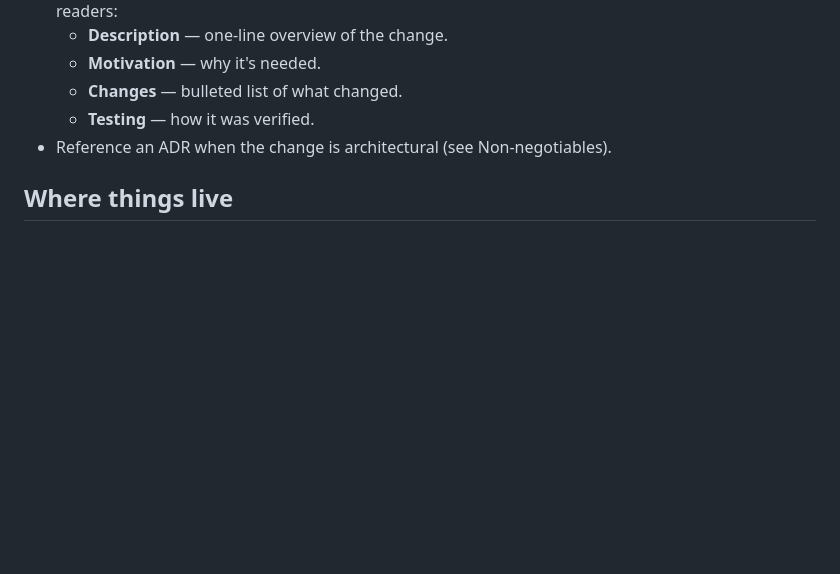
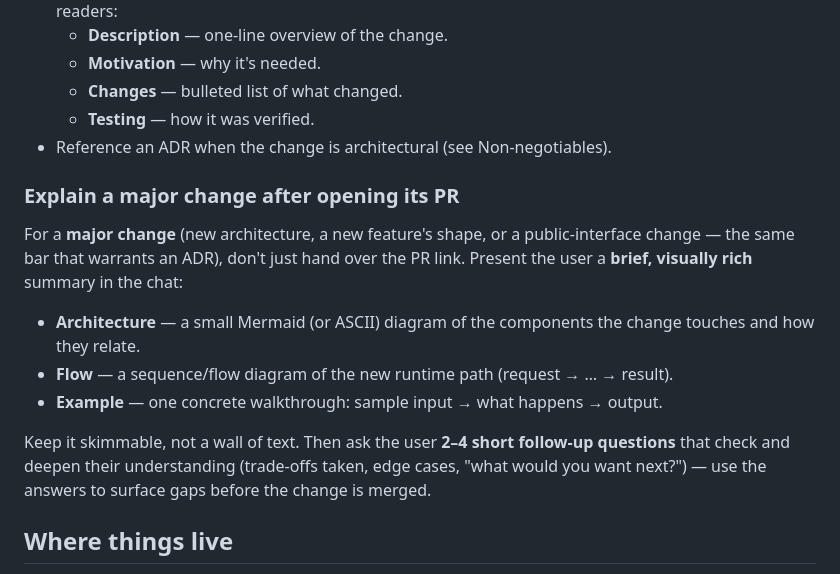
Before and after one commit to codexceed/aries-news, a Markdown page: AGENTS.md, the part around the change. GitHub-like rendering; blank space fills up the shorter version.

Commit message:
docs: require a visual explainer + follow-ups for major-change PRs (#3)
Claude-Session: https://claude.ai/code/session_01F2fjVmc8smRMwRdRWr83J8

Co-authored-by: Claude Opus 4.8 <noreply@anthropic.com>

```diff
--- a/AGENTS.md
+++ b/AGENTS.md
@@ -62,6 +62,24 @@ repo owner can bypass these for the occasional hotfix.)
   - **Testing** — how it was verified.
 - Reference an ADR when the change is architectural (see Non-negotiables).
 
+### Explain a major change after opening its PR
+
+For a **major change** (new architecture, a new feature's shape, or a
+public-interface change — the same bar that warrants an ADR), don't just hand
+over the PR link. Present the user a **brief, visually rich** summary in the
+chat:
+
+- **Architecture** — a small Mermaid (or ASCII) diagram of the components the
+  change touches and how they relate.
+- **Flow** — a sequence/flow diagram of the new runtime path (request → … →
+  result).
+- **Example** — one concrete walkthrough: sample input → what happens → output.
+
+Keep it skimmable, not a wall of text. Then ask the user **2–4 short follow-up
+questions** that check and deepen their understanding (trade-offs taken, edge
+cases, "what would you want next?") — use the answers to surface gaps before the
+change is merged.
+
 ## Where things live
 
 The layering and full tree are in
```
